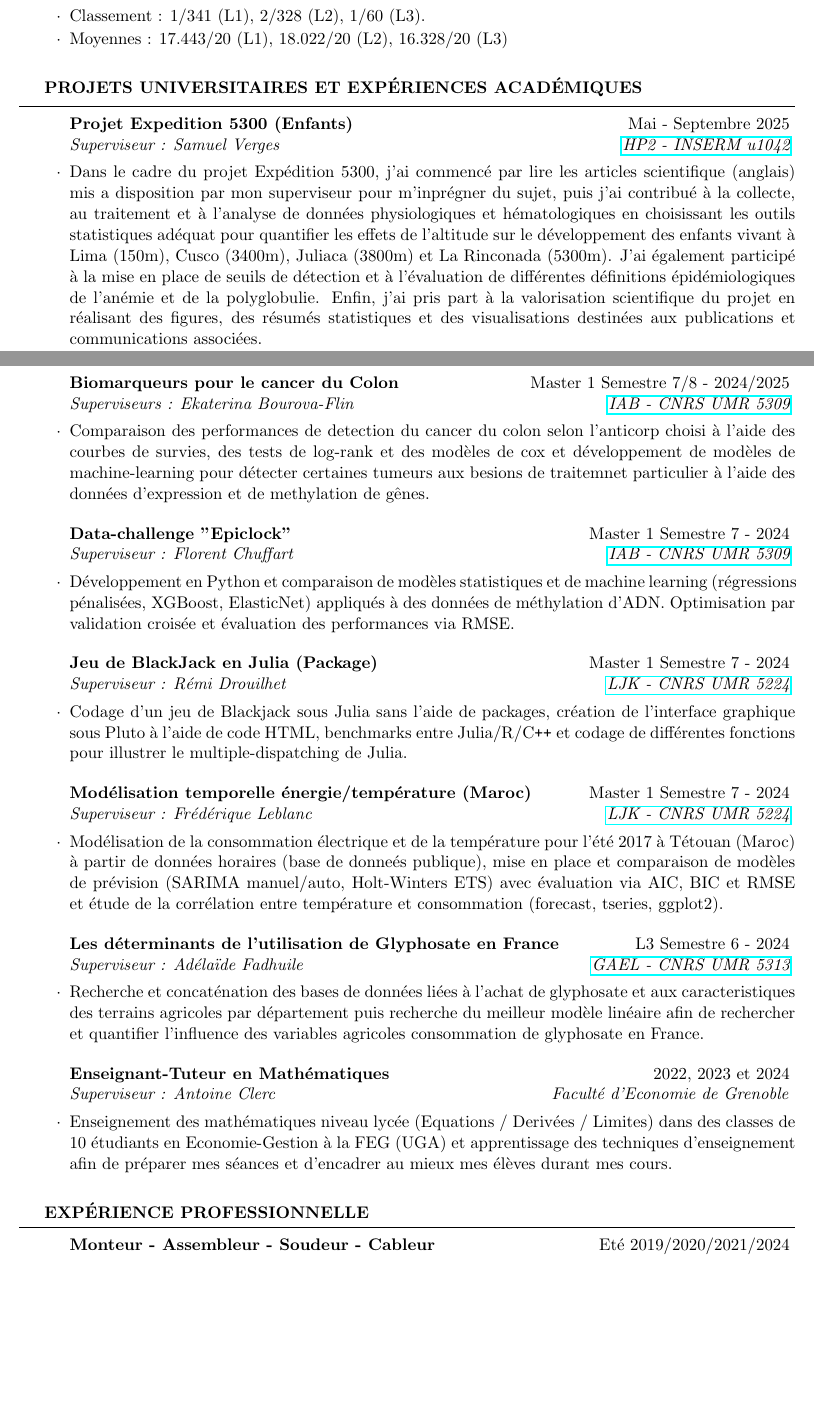
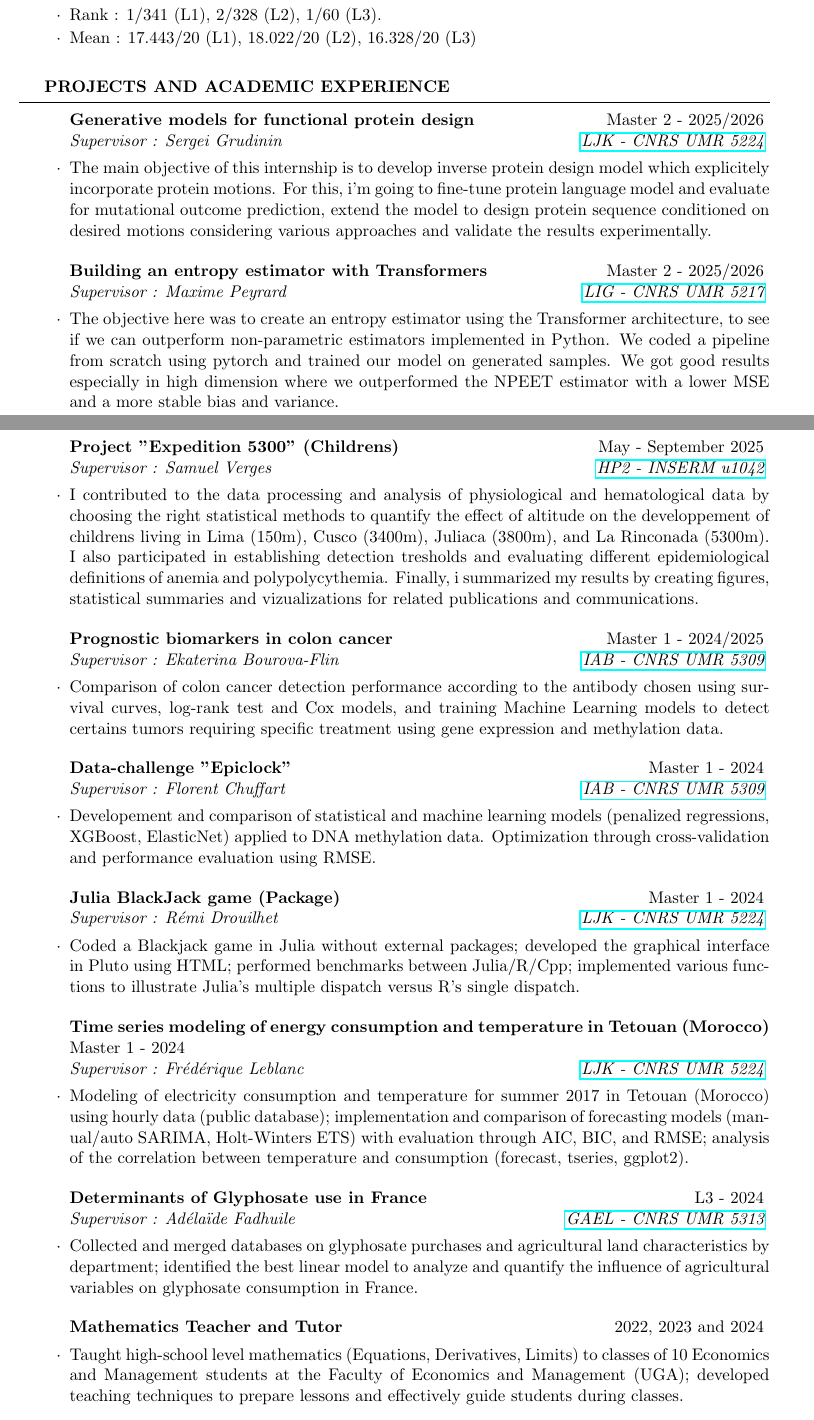
Before and after one commit to lancelot-r/resume-en, a LaTeX CV (files/resume_template/template.tex): two parts of pages 1 and 2 of 2, joined at a grey line, cut so that both start at the same text, the shorter picture padded with empty space. Compiled offline with pdfLaTeX.

Commit message:
adding downloadable cv

```diff
--- a/files/resume_template/template.tex
+++ b/files/resume_template/template.tex
@@ -1,4 +1,4 @@
-\documentclass[11pt,]{resume}
+\documentclass[11pt,a4paper]{resume}
 \usepackage{setspace}
 \usepackage{hyperref}
 \usepackage{fontawesome5}
@@ -36,46 +36,56 @@
 	\end{rSubsection}
 
 
-	\begin{rSubsection}{Licence Economie Appliquée et Analyse de Données}{2021/2024}{Mention : Bien}{Université Grenoble Alpes}
-		\item Classement : 1/341 (L1), 2/328 (L2), 1/60 (L3).
-		\item Moyennes : 17.443/20 (L1), 18.022/20 (L2), 16.328/20 (L3)
+	\begin{rSubsection}{Bachelor - Applied Economics and Data Science}{2021/2024}{With honours}{Université Grenoble Alpes}
+		\item Rank : 1/341 (L1), 2/328 (L2), 1/60 (L3).
+		\item Mean : 17.443/20 (L1), 18.022/20 (L2), 16.328/20 (L3)
 	\end{rSubsection}
 
 \end{rSection}
 
-\begin{rSection}{Projets universitaires et expériences académiques}
+\begin{rSection}{PROJECTS AND ACADEMIC EXPERIENCE}
 
-	\begin{rSubsection}{Projet Expedition 5300 (Enfants)}{Mai - Septembre 2025}{Superviseur : Samuel Verges}{\href{https://hp2.univ-grenoble-alpes.fr/fr}{HP2 - INSERM u1042}}
-		\item Dans le cadre du projet Expédition 5300, j’ai commencé par lire les articles scientifique (anglais) mis a disposition par mon superviseur pour m'inprégner du sujet, puis j'ai contribué à la collecte, au traitement et à l’analyse de données physiologiques et hématologiques en choisissant les outils statistiques adéquat pour quantifier les effets de l’altitude sur le développement des enfants vivant à Lima (150m), Cusco (3400m), Juliaca (3800m) et La Rinconada (5300m). J’ai également participé à la mise en place de seuils de détection et à l’évaluation de différentes définitions épidémiologiques de l'anémie et de la polyglobulie. Enfin, j’ai pris part à la valorisation scientifique du projet en réalisant des figures, des résumés statistiques et des visualisations destinées aux publications et communications associées.
-	\end{rSubsection}
-\newpage
-	\begin{rSubsection}{Biomarqueurs pour le cancer du Colon}{Master 1 Semestre 7/8 - 2024/2025}{Superviseurs : Ekaterina Bourova-Flin}{\href{https://iab-grenoble.fr/}{IAB - CNRS UMR 5309}}
-		\item Comparaison des performances de detection du cancer du colon selon l'anticorp choisi à l'aide des courbes de survies, des tests de log-rank et des modèles de cox et développement de modèles de machine-learning pour détecter certaines tumeurs aux besions de traitemnet particulier à l'aide des données d'expression et de methylation de gênes.
+	\begin{rSubsection}{Generative models for functional protein design}{Master 2 - 2025/2026}{Supervisor : Sergei Grudinin}{\href{https://grulab.imag.fr/}{LJK - CNRS UMR 5224}}
+		\item The main objective of this internship is to develop inverse protein design model which explicitely incorporate protein motions. For this, i'm going to fine-tune protein language model and evaluate for mutational outcome prediction, extend the model to design protein sequence conditioned on desired motions considering various approaches and validate the results experimentally.
 	\end{rSubsection}
 
-	\begin{rSubsection}{Data-challenge "Epiclock"}{Master 1 Semestre 7 - 2024}{Superviseur : Florent Chuffart}{\href{https://iab-grenoble.fr/}{IAB - CNRS UMR 5309}}
-		\item Développement en Python et comparaison de modèles statistiques et de machine learning (régressions pénalisées, XGBoost, ElasticNet) appliqués à des données de méthylation d’ADN. Optimisation par validation croisée et évaluation des performances via RMSE.
+	\begin{rSubsection}{Building an entropy estimator with Transformers}{Master 2 - 2025/2026}{Supervisor : Maxime Peyrard}{\href{https://iab-grenoble.fr/}{LIG - CNRS UMR 5217}}
+		\item The objective here was to create an entropy estimator using the Transformer architecture, to see if we can outperform non-parametric estimators implemented in Python. We coded a pipeline from scratch using pytorch and trained our model on generated samples. We got good results especially in high dimension where we outperformed the NPEET estimator with a lower MSE and a more stable bias and variance.
 	\end{rSubsection}
 
-	\begin{rSubsection}{Jeu de BlackJack en Julia (Package)}{Master 1 Semestre 7 - 2024}{Superviseur : Rémi Drouilhet}{\href{https://www-ljk.imag.fr/}{LJK - CNRS UMR 5224}}
-		\item Codage d'un jeu de Blackjack sous Julia sans l'aide de packages, création de l'interface graphique sous Pluto à l'aide de code HTML, benchmarks entre Julia/R/C\texttt{++} et codage de différentes fonctions pour illustrer le multiple-dispatching de Julia.
+
+	\begin{rSubsection}{Project "Expedition 5300" (Childrens)}{May - September 2025}{Supervisor : Samuel Verges}{\href{https://hp2.univ-grenoble-alpes.fr/fr}{HP2 - INSERM u1042}}
+		\item I contributed to the data processing and analysis of physiological and hematological data by choosing the right statistical methods to quantify the effect of altitude on the developpement of childrens living in Lima (150m), Cusco (3400m), Juliaca (3800m), and La Rinconada (5300m). I also participated in establishing detection tresholds and evaluating different epidemiological definitions of anemia and polypolycythemia. Finally, i summarized my results by creating figures, statistical summaries and vizualizations for related publications and communications.
 	\end{rSubsection}
 
-	\begin{rSubsection}{Modélisation temporelle énergie/température (Maroc)}{Master 1 Semestre 7 - 2024}{Superviseur : Frédérique Leblanc}{\href{https://www-ljk.imag.fr/}{LJK - CNRS UMR 5224}}
-		\item Modélisation de la consommation électrique et de la température pour l'été 2017 à Tétouan (Maroc) à partir de données horaires (base de donneés publique), mise en place et comparaison de modèles de prévision (SARIMA manuel/auto, Holt-Winters ETS) avec évaluation via AIC, BIC et RMSE et étude de la corrélation entre température et consommation (forecast, tseries, ggplot2).
+	\begin{rSubsection}{Prognostic biomarkers in colon cancer}{Master 1 - 2024/2025}{Supervisor : Ekaterina Bourova-Flin}{\href{https://iab-grenoble.fr/}{IAB - CNRS UMR 5309}}
+		\item Comparison of colon cancer detection performance according to the antibody chosen using survival curves, log-rank test and Cox models, and training Machine Learning models to detect certains tumors requiring specific treatment using gene expression and methylation data.
 	\end{rSubsection}
 
-	\begin{rSubsection}{Les déterminants de l'utilisation de Glyphosate en France}{L3 Semestre 6 - 2024}{Superviseur : Adélaïde Fadhuile}{\href{https://gael.univ-grenoble-alpes.fr/fr}{GAEL - CNRS UMR 5313}}
-		\item Recherche et concaténation des bases de données liées à l'achat de glyphosate et aux caracteristiques des terrains agricoles par département puis recherche du meilleur modèle linéaire afin de rechercher et quantifier l'influence des variables agricoles consommation de glyphosate en France.
+	\begin{rSubsection}{Data-challenge "Epiclock"}{Master 1 - 2024}{Supervisor : Florent Chuffart}{\href{https://iab-grenoble.fr/}{IAB - CNRS UMR 5309}}
+		\item Developement and comparison of statistical and machine learning models (penalized regressions, XGBoost, ElasticNet) applied to DNA methylation data. Optimization through cross-validation and performance evaluation using RMSE.
 	\end{rSubsection}
 
-	\begin{rSubsection}{Enseignant-Tuteur en Mathématiques}{2022, 2023 et 2024}{Superviseur : Antoine Clerc}{Faculté d'Economie de Grenoble}
-		\item Enseignement des mathématiques niveau lycée (Equations / Derivées / Limites) dans des classes de 10 étudiants en Economie-Gestion à la FEG (UGA) et apprentissage des techniques d'enseignement afin de préparer mes séances et d'encadrer au mieux mes élèves durant mes cours.
+	\begin{rSubsection}{Julia BlackJack game (Package)}{Master 1 - 2024}{Supervisor : Rémi Drouilhet}{\href{https://www-ljk.imag.fr/}{LJK - CNRS UMR 5224}}
+		\item Coded a Blackjack game in Julia without external packages; developed the graphical interface in Pluto using HTML; performed benchmarks between Julia/R/Cpp; implemented various functions to illustrate Julia’s multiple dispatch versus R’s single dispatch.
 	\end{rSubsection}
+
+	\begin{rSubsection}{Time series modeling of energy consumption and temperature in Tetouan (Morocco)}{Master 1 - 2024}{Supervisor : Frédérique Leblanc}{\href{https://www-ljk.imag.fr/}{LJK - CNRS UMR 5224}}
+		\item Modeling of electricity consumption and temperature for summer 2017 in Tetouan (Morocco) using hourly data (public database); implementation and comparison of forecasting models (manual/auto SARIMA, Holt-Winters ETS) with evaluation through AIC, BIC, and RMSE; analysis of the correlation between temperature and consumption (forecast, tseries, ggplot2).
+	\end{rSubsection}
+
+	\begin{rSubsection}{Determinants of Glyphosate use in France}{L3 - 2024}{Supervisor : Adélaïde Fadhuile}{\href{https://gael.univ-grenoble-alpes.fr/fr}{GAEL - CNRS UMR 5313}}
+		\item Collected and merged databases on glyphosate purchases and agricultural land characteristics by department; identified the best linear model to analyze and quantify the influence of agricultural variables on glyphosate consumption in France.
+	\end{rSubsection}
+
+	\begin{rSubsection}{Mathematics Teacher and Tutor }{2022, 2023 and 2024}{}{}
+
+        \item Taught high-school level mathematics (Equations, Derivatives, Limits) to classes of 10 Economics and Management students at the Faculty of Economics and Management (UGA); developed teaching techniques to prepare lessons and effectively guide students during classes.
+
+    \end{rSubsection}
 
 
 \end{rSection}
 
-\begin{rSection}{Expérience professionnelle}
+\begin{rSection}{WORK EXPERIENCE}
 \begin{spacing}{0}
-	\begin{rSubsection}{Monteur - Assembleur - Soudeur - Cableur}{Eté 2019/2020/2021/2024}{Schneider Electric}{Usine Ecofit / Usine MasterTech}
```
Also changed, not shown: files/cv_ravier.pdf, files/resume_template/template.pdf, files/resume_template/template.tex (30 more changed lines), 7 other files.
